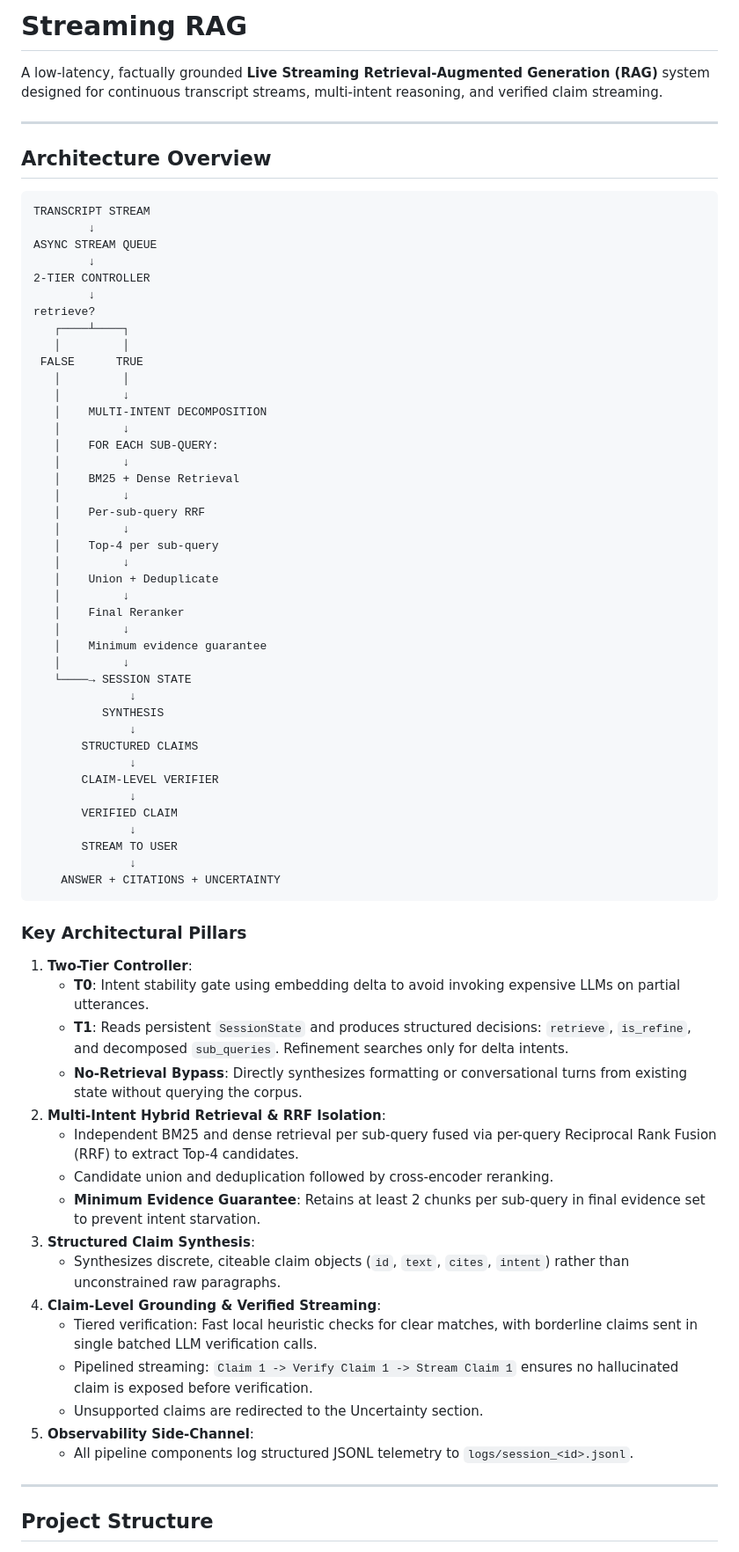
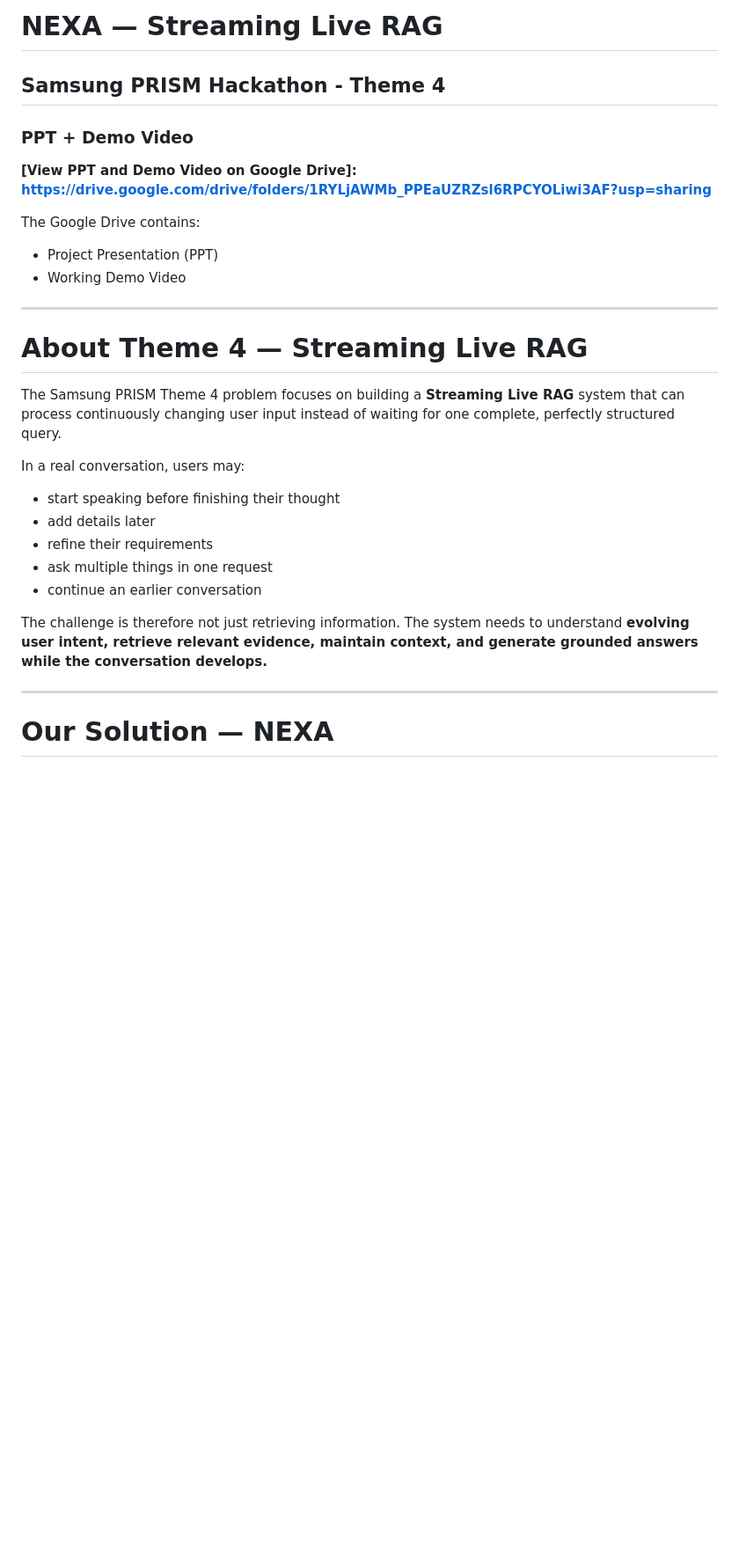
Before and after one commit to HARSHITHA579-pixel/Streaming-Live-RAG, a Markdown page: README.md, the part around one of its changes. Shown at 88% size. Drawn GitHub-style; blank space fills up the shorter version.

Commit message:
PRISM_GENAI_HACKATHON_Y2026
Final changes

````diff
--- a/README.md
+++ b/README.md
@@ -1,75 +1,32 @@
-# Streaming RAG
+# NEXA — Streaming Live RAG
 
-A low-latency, factually grounded **Live Streaming Retrieval-Augmented Generation (RAG)** system designed for continuous transcript streams, multi-intent reasoning, and verified claim streaming.
+## Samsung PRISM Hackathon - Theme 4
+
+### PPT + Demo Video
+
+**[View PPT and Demo Video on Google Drive]:  https://drive.google.com/drive/folders/1RYLjAWMb_PPEaUZRZsl6RPCYOLiwi3AF?usp=sharing**
+
+The Google Drive contains:
+- Project Presentation (PPT)
+- Working Demo Video
 
 ---
 
-## Architecture Overview
+# About Theme 4 — Streaming Live RAG
 
-```text
-TRANSCRIPT STREAM
-        ↓
-ASYNC STREAM QUEUE
-        ↓
-2-TIER CONTROLLER
-        ↓
-retrieve?
-   ┌────┴────┐
-   │         │
- FALSE      TRUE
-   │         │
-   │         ↓
-   │    MULTI-INTENT DECOMPOSITION
-   │         ↓
-   │    FOR EACH SUB-QUERY:
-   │         ↓
-   │    BM25 + Dense Retrieval
-   │         ↓
-   │    Per-sub-query RRF
-   │         ↓
-   │    Top-4 per sub-query
-   │         ↓
-   │    Union + Deduplicate
-   │         ↓
-   │    Final Reranker
-   │         ↓
-   │    Minimum evidence guarantee
-   │         ↓
-   └────→ SESSION STATE
-              ↓
-          SYNTHESIS
-              ↓
-       STRUCTURED CLAIMS
-              ↓
-       CLAIM-LEVEL VERIFIER
-              ↓
-       VERIFIED CLAIM
-              ↓
-       STREAM TO USER
-              ↓
-    ANSWER + CITATIONS + UNCERTAINTY
-```
+The Samsung PRISM Theme 4 problem focuses on building a **Streaming Live RAG** system that can process continuously changing user input instead of waiting for one complete, perfectly structured query.
 
-### Key Architectural Pillars
+In a real conversation, users may:
 
-1. **Two-Tier Controller**:
-   - **T0**: Intent stability gate using embedding delta to avoid invoking expensive LLMs on partial utterances.
-   - **T1**: Reads persistent `SessionState` and produces structured decisions: `retrieve`, `is_refine`, and decomposed `sub_queries`. Refinement searches only for delta intents.
-   - **No-Retrieval Bypass**: Directly synthesizes formatting or conversational turns from existing state without querying the corpus.
-2. **Multi-Intent Hybrid Retrieval & RRF Isolation**:
-   - Independent BM25 and dense retrieval per sub-query fused via per-query Reciprocal Rank Fusion (RRF) to extract Top-4 candidates.
-   - Candidate union and deduplication followed by cross-encoder reranking.
-   - **Minimum Evidence Guarantee**: Retains at least 2 chunks per sub-query in final evidence set to prevent intent starvation.
-3. **Structured Claim Synthesis**:
-   - Synthesizes discrete, citeable claim objects (`id`, `text`, `cites`, `intent`) rather than unconstrained raw paragraphs.
-4. **Claim-Level Grounding & Verified Streaming**:
-   - Tiered verification: Fast local heuristic checks for clear matches, with borderline claims sent in single batched LLM verification calls.
-   - Pipelined streaming: `Claim 1 -> Verify Claim 1 -> Stream Claim 1` ensures no hallucinated claim is exposed before verification.
-   - Unsupported claims are redirected to the Uncertainty section.
-5. **Observability Side-Channel**:
-   - All pipeline components log structured JSONL telemetry to `logs/session_<id>.jsonl`.
+- start speaking before finishing their thought
+- add details later
+- refine their requirements
+- ask multiple things in one request
+- continue an earlier conversation
+
+The challenge is therefore not just retrieving information. The system needs to understand **evolving user intent, retrieve relevant evidence, maintain context, and generate grounded answers while the conversation develops.**
 
 ---
 
-## Project Structure
+# Our Solution — NEXA
 
````
Also changed, not shown: other parts of README.md (+85 -124 lines).
